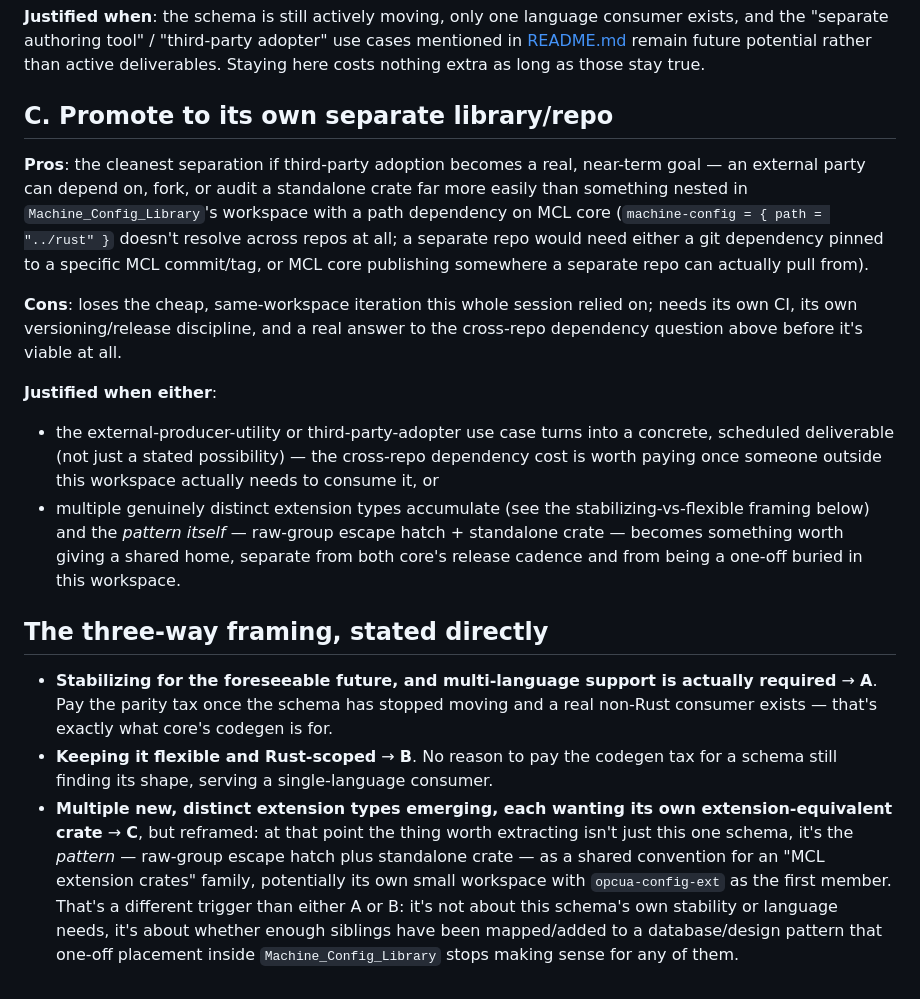
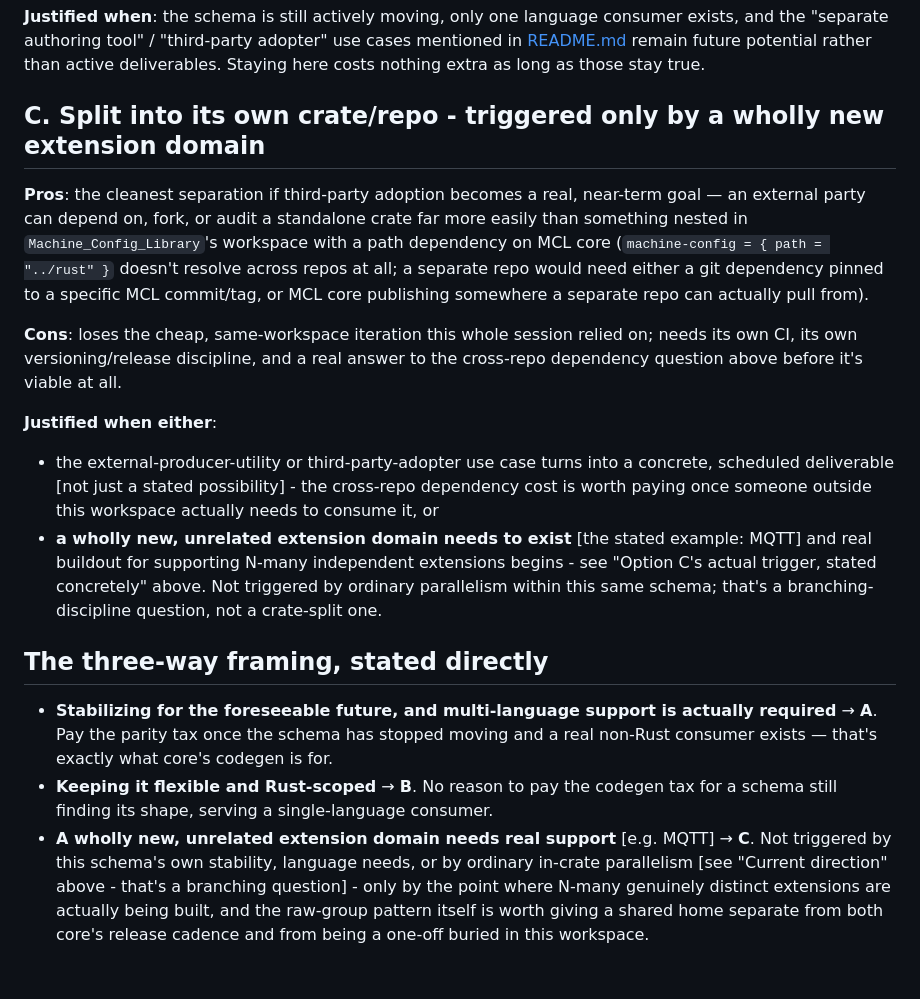
Before and after one commit to Trusted-Metal/Machine_Config_Library, a Markdown page: rust-opcua-ext/docs/MAINTENANCE_OPTIONS.md, the part around one of its changes. GitHub-like rendering.

```diff
--- a/rust-opcua-ext/docs/MAINTENANCE_OPTIONS.md
+++ b/rust-opcua-ext/docs/MAINTENANCE_OPTIONS.md
@@ -37,7 +81,7 @@ exists, and the "separate authoring tool" / "third-party adopter" use cases ment
 [README.md](./README.md) remain future potential rather than active deliverables. Staying
 here costs nothing extra as long as those stay true.
 
-## C. Promote to its own separate library/repo
+## C. Split into its own crate/repo - triggered only by a wholly new extension domain
 
 **Pros**: the cleanest separation if third-party adoption becomes a real, near-term goal — an
 external party can depend on, fork, or audit a standalone crate far more easily than something
@@ -53,12 +97,12 @@ question above before it's viable at all.
 **Justified when either**:
 
 - the external-producer-utility or third-party-adopter use case turns into a concrete,
-  scheduled deliverable (not just a stated possibility) — the cross-repo dependency cost is
+  scheduled deliverable [not just a stated possibility] - the cross-repo dependency cost is
   worth paying once someone outside this workspace actually needs to consume it, or
-- multiple genuinely distinct extension types accumulate (see the stabilizing-vs-flexible
-  framing below) and the *pattern itself* — raw-group escape hatch + standalone crate — becomes
-  something worth giving a shared home, separate from both core's release cadence and from
-  being a one-off buried in this workspace.
+- **a wholly new, unrelated extension domain needs to exist** [the stated example: MQTT] and
+  real buildout for supporting N-many independent extensions begins - see "Option C's actual
+  trigger, stated concretely" above. Not triggered by ordinary parallelism within this same
+  schema; that's a branching-discipline question, not a crate-split one.
 
 ## The three-way framing, stated directly
 
@@ -67,11 +111,9 @@ question above before it's viable at all.
   exists — that's exactly what core's codegen is for.
 - **Keeping it flexible and Rust-scoped** → **B**. No reason to pay the codegen tax for a schema
   still finding its shape, serving a single-language consumer.
-- **Multiple new, distinct extension types emerging, each wanting its own extension-equivalent
-  crate** → **C**, but reframed: at that point the thing worth extracting isn't just this one
-  schema, it's the *pattern* — raw-group escape hatch plus standalone crate — as a shared
-  convention for an "MCL extension crates" family, potentially its own small workspace with
-  `opcua-config-ext` as the first member. That's a different trigger than either A or B: it's
-  not about this schema's own stability or language needs, it's about whether enough siblings
-  have been mapped/added to a database/design pattern that one-off placement inside
-  `Machine_Config_Library` stops making sense for any of them.
+- **A wholly new, unrelated extension domain needs real support** [e.g. MQTT] → **C**. Not
+  triggered by this schema's own stability, language needs, or by ordinary in-crate parallelism
+  [see "Current direction" above - that's a branching question] - only by the point where
+  N-many genuinely distinct extensions are actually being built, and the raw-group pattern
+  itself is worth giving a shared home separate from both core's release cadence and from being
+  a one-off buried in this workspace.
```
Also changed, not shown: other parts of rust-opcua-ext/docs/MAINTENANCE_OPTIONS.md (+45 -1 lines), rust-opcua-ext/docs/ARCHITECTURE_RATIONALE.md (+8 -0 lines).
